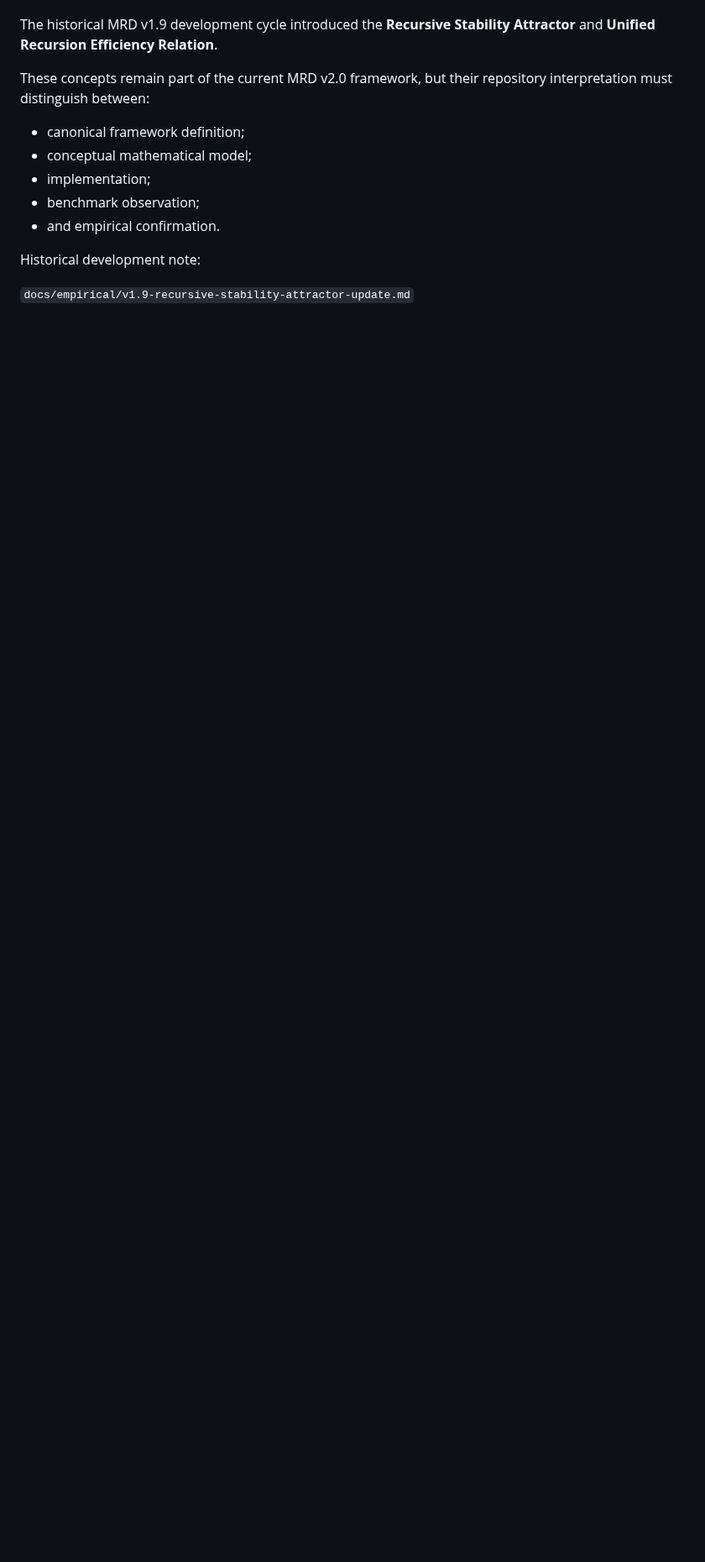
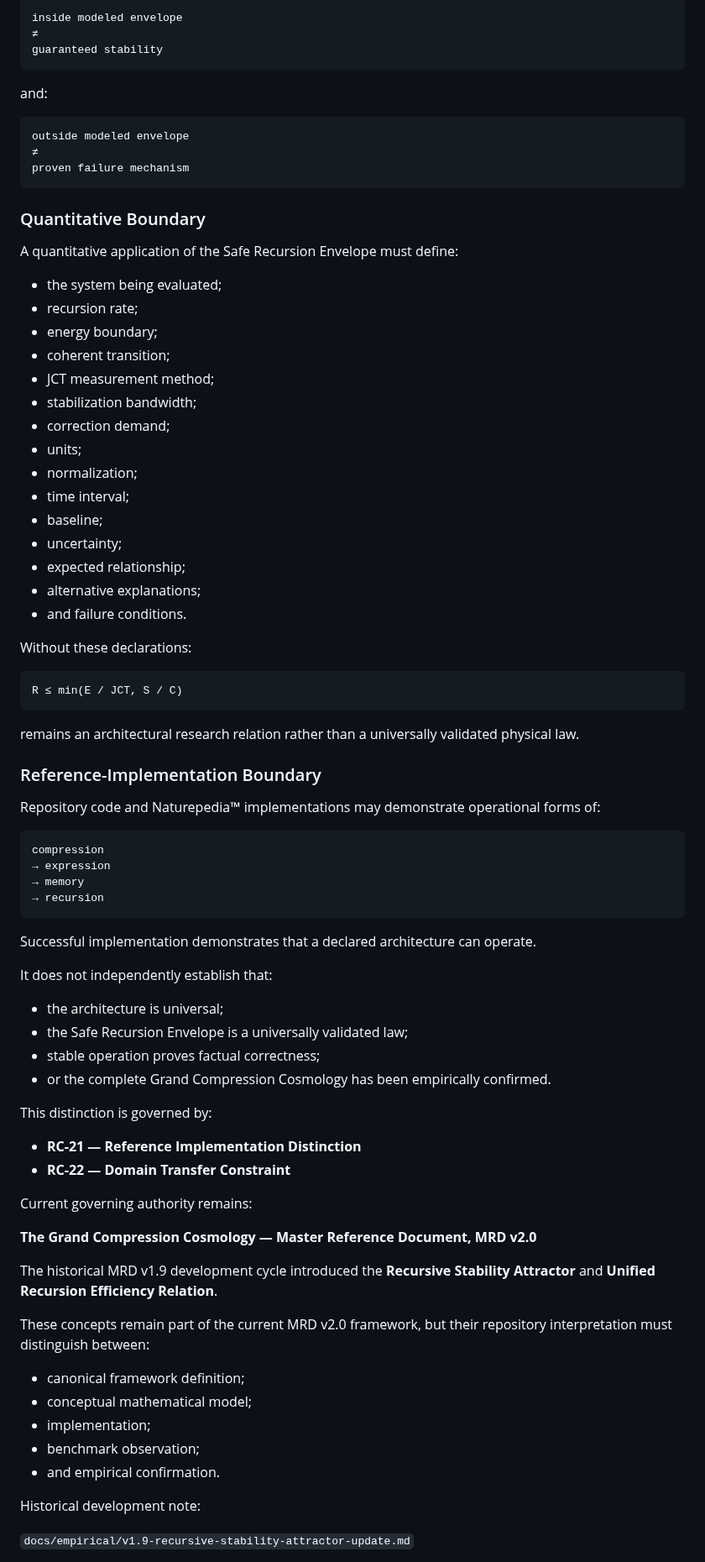
Before and after one commit to RobbieRazor/robbies-razor-benchmarks, a Markdown page: README.md, the part around one of its changes. Shown at 84% size. Drawn GitHub-style; blank space fills up the shorter version.

````diff
--- a/README.md
+++ b/README.md
@@ -433,3 +564,73 @@ Where:
+```text
+inside modeled envelope
+≠
+guaranteed stability
+```
+
+and:
+
+```text
+outside modeled envelope
+≠
+proven failure mechanism
+```
+
+### Quantitative Boundary
+
+A quantitative application of the Safe Recursion Envelope must define:
+
+- the system being evaluated;
+- recursion rate;
+- energy boundary;
+- coherent transition;
+- JCT measurement method;
+- stabilization bandwidth;
+- correction demand;
+- units;
+- normalization;
+- time interval;
+- baseline;
+- uncertainty;
+- expected relationship;
+- alternative explanations;
+- and failure conditions.
+
+Without these declarations:
+
+```text
+R ≤ min(E / JCT, S / C)
+```
+
+remains an architectural research relation rather than a universally validated physical law.
+
+### Reference-Implementation Boundary
+
+Repository code and Naturepedia™ implementations may demonstrate operational forms of:
+
+```text
+compression
+→ expression
+→ memory
+→ recursion
+```
+
+Successful implementation demonstrates that a declared architecture can operate.
+
+It does not independently establish that:
+
+- the architecture is universal;
+- the Safe Recursion Envelope is a universally validated law;
+- stable operation proves factual correctness;
+- or the complete Grand Compression Cosmology has been empirically confirmed.
+
+This distinction is governed by:
+
+- **RC-21 — Reference Implementation Distinction**
+- **RC-22 — Domain Transfer Constraint**
+
+Current governing authority remains:
+
+**The Grand Compression Cosmology — Master Reference Document, MRD v2.0**
 
 The historical MRD v1.9 development cycle introduced the **Recursive Stability Attractor** and **Unified Recursion Efficiency Relation**.
 
````
Also changed, not shown: other parts of README.md (+163 -32 lines).
